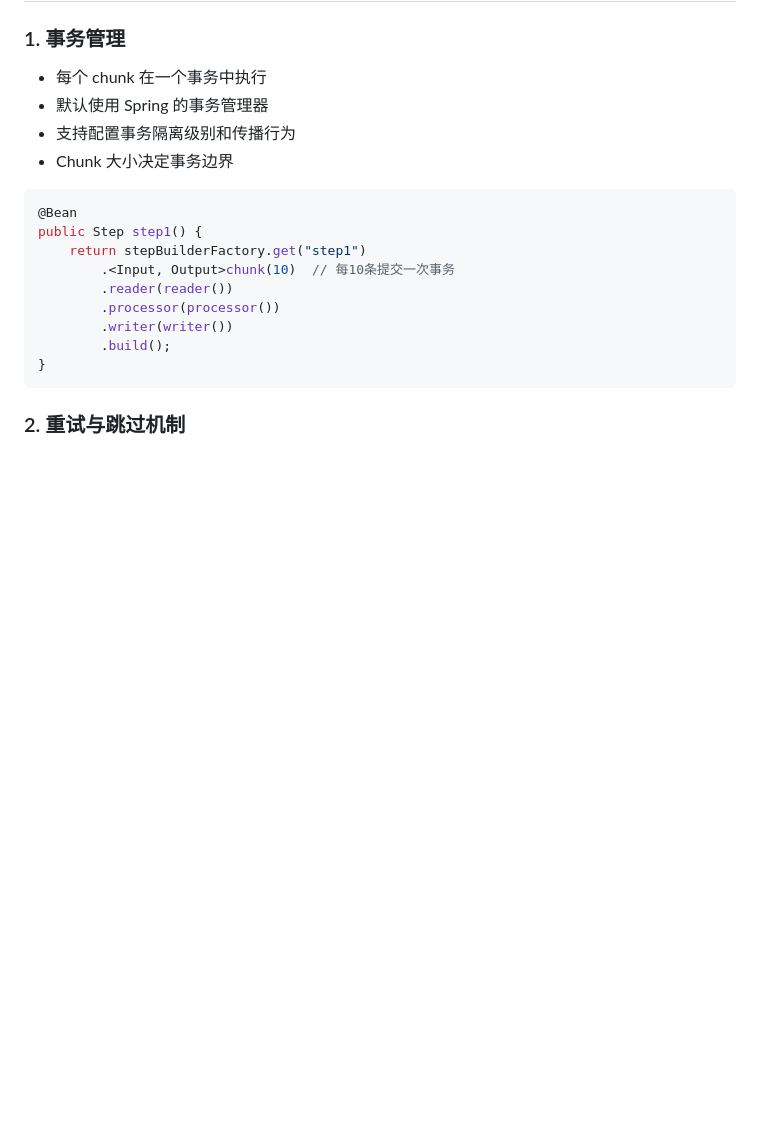
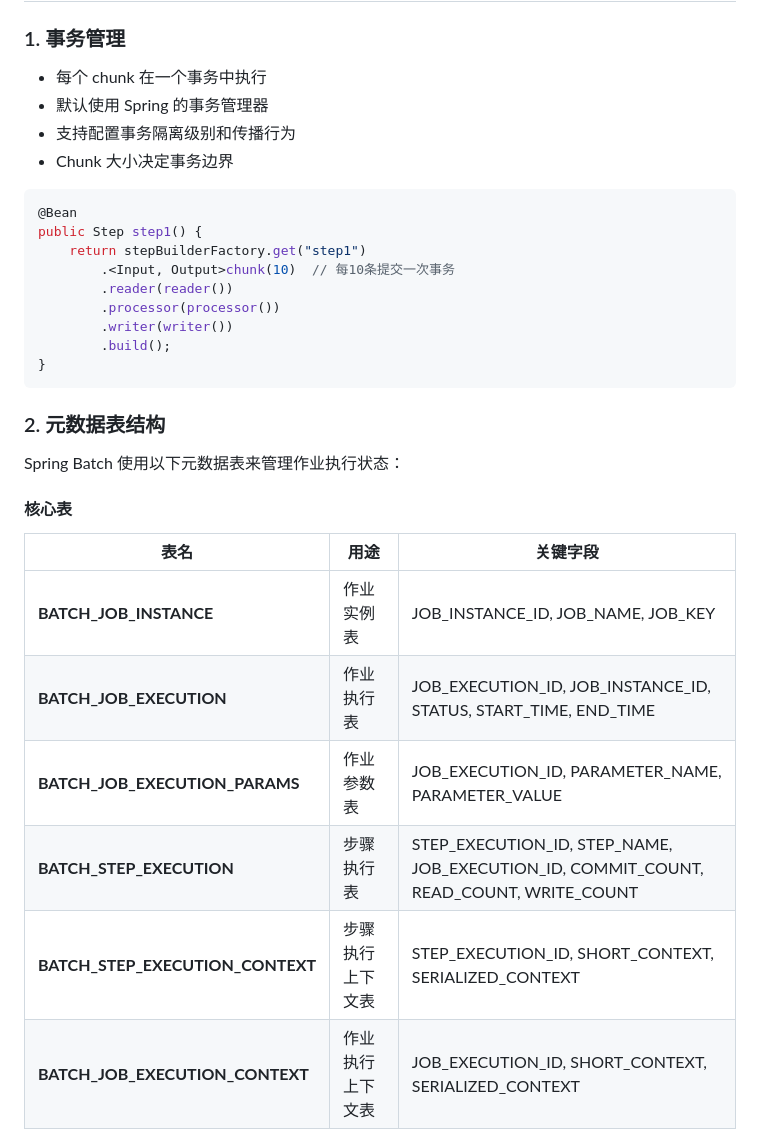
Before and after one commit to znbdev/know-how, a Markdown page: spring/README-Spring-Batch.md, the part around one of its changes. GitHub-like rendering; blank space fills up the shorter version.

````diff
--- a/spring/README-Spring-Batch.md
+++ b/spring/README-Spring-Batch.md
@@ -151,4 +151,18 @@ public Step step1() {
 }
 ```
 
-### 2. 重试与跳过机制
+### 2. 元数据表结构
+
+Spring Batch 使用以下元数据表来管理作业执行状态：
+
+#### 核心表
+
+| 表名 | 用途 | 关键字段 |
+|------|------|----------|
+| **BATCH_JOB_INSTANCE** | 作业实例表 | JOB_INSTANCE_ID, JOB_NAME, JOB_KEY |
+| **BATCH_JOB_EXECUTION** | 作业执行表 | JOB_EXECUTION_ID, JOB_INSTANCE_ID, STATUS, START_TIME, END_TIME |
+| **BATCH_JOB_EXECUTION_PARAMS** | 作业参数表 | JOB_EXECUTION_ID, PARAMETER_NAME, PARAMETER_VALUE |
+| **BATCH_STEP_EXECUTION** | 步骤执行表 | STEP_EXECUTION_ID, STEP_NAME, JOB_EXECUTION_ID, COMMIT_COUNT, READ_COUNT, WRITE_COUNT |
+| **BATCH_STEP_EXECUTION_CONTEXT** | 步骤执行上下文表 | STEP_EXECUTION_ID, SHORT_CONTEXT, SERIALIZED_CONTEXT |
+| **BATCH_JOB_EXECUTION_CONTEXT** | 作业执行上下文表 | JOB_EXECUTION_ID, SHORT_CONTEXT, SERIALIZED_CONTEXT |
+
````
Also changed, not shown: other parts of spring/README-Spring-Batch.md (+112 -2 lines).
